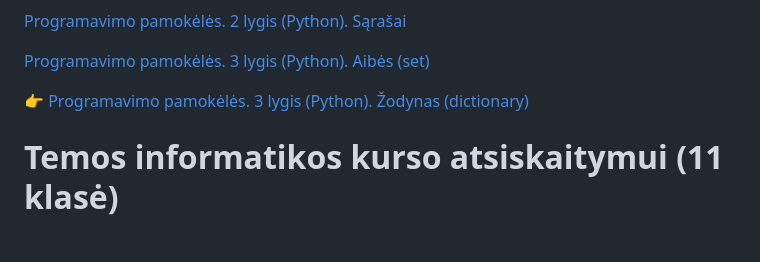
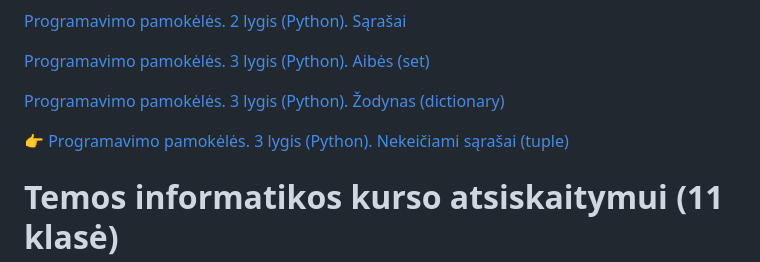
Before and after one commit to kachialov/11, a Markdown page: README.md, the part around the change. GitHub-like rendering; blank space fills up the shorter version.

```diff
--- a/README.md
+++ b/README.md
@@ -18,7 +18,9 @@
 
 [Programavimo pamokėlės. 3 lygis (Python). Aibės (set)](https://gamma.app/docs/1108-Aibes-0gloatsd1dwsnwr)
 
-👉 [Programavimo pamokėlės. 3 lygis (Python). Žodynas (dictionary)](https://gamma.app/docs/1109-Zodynas-krfltu9x3s1z4nc)
+[Programavimo pamokėlės. 3 lygis (Python). Žodynas (dictionary)](https://gamma.app/docs/1109-Zodynas-krfltu9x3s1z4nc)
+
+👉 [Programavimo pamokėlės. 3 lygis (Python). Nekeičiami sąrašai (tuple)](https://gamma.app/docs/1110-Tuple-nyyqblwjy7uukp0)
 
 # Temos informatikos kurso atsiskaitymui (11 klasė)
 
```
